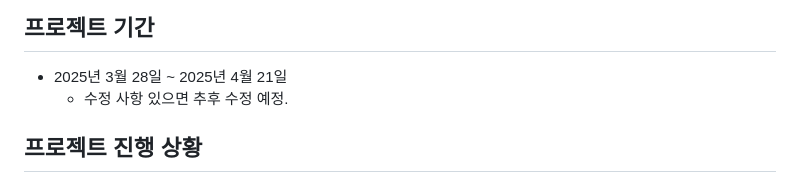
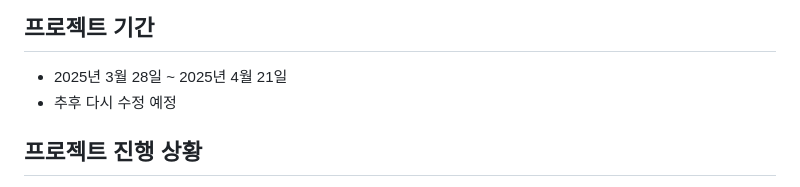
Before and after one commit to Kim-Inseo/Project_AbuseDetection, a Markdown page: README.md, the part around one of its changes. Drawn GitHub-style.

```diff
--- a/README.md
+++ b/README.md
@@ -3,7 +3,7 @@
 
 ## 프로젝트 기간
 - 2025년 3월 28일 ~ 2025년 4월 21일
-  - 수정 사항 있으면 추후 수정 예정.
+- 추후 다시 수정 예정
 
 ## 프로젝트 진행 상황
 - 3/28~3/29: 데이터 수집
```
Also changed, not shown: other parts of README.md (+0 -100 lines).
